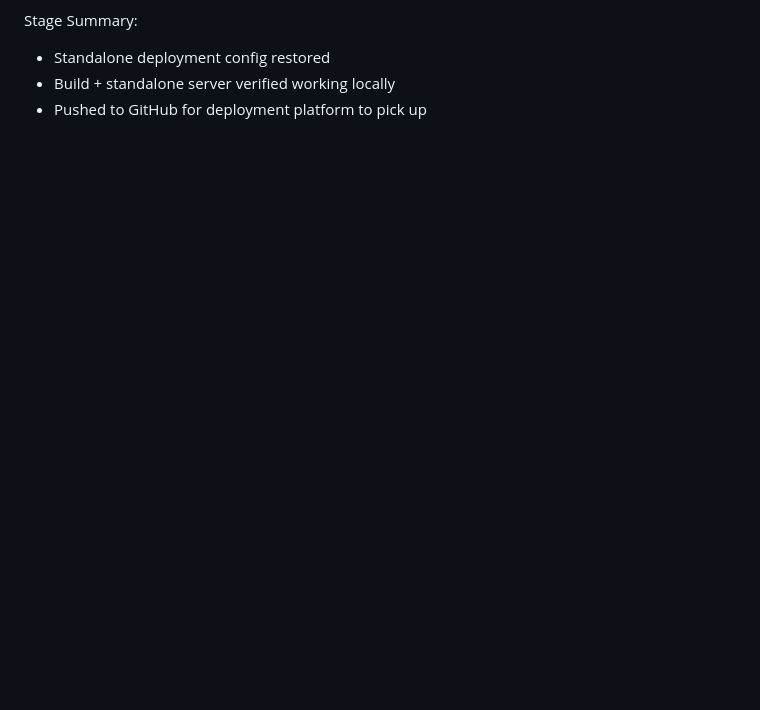
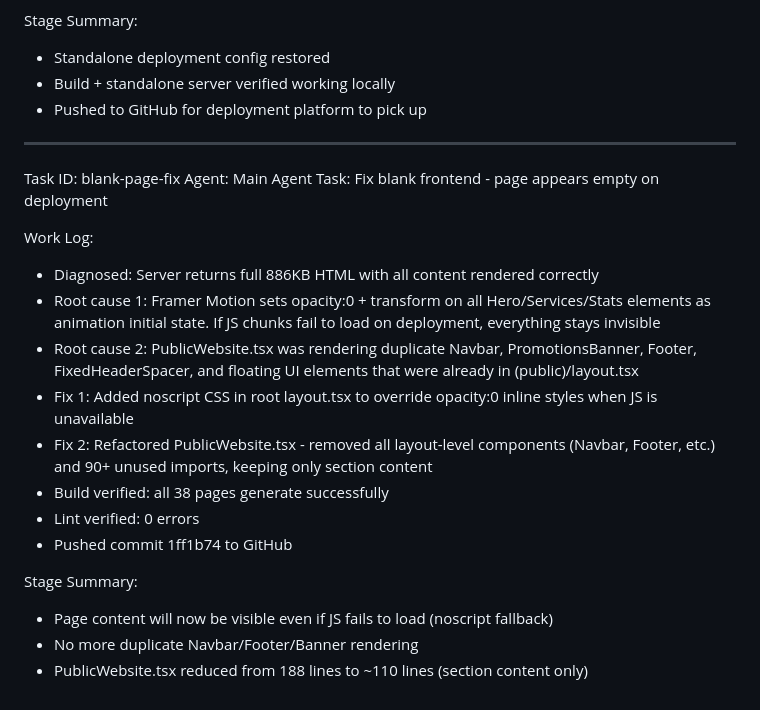
Before and after one commit to Painting-Renovation/Demo-Reno, a Markdown page: worklog.md, the part around the change. Rendered like a GitHub page; blank space fills up the shorter version.

```diff
--- a/worklog.md
+++ b/worklog.md
@@ -1306,3 +1306,23 @@ Stage Summary:
 - Standalone deployment config restored
 - Build + standalone server verified working locally
 - Pushed to GitHub for deployment platform to pick up
+
+---
+Task ID: blank-page-fix
+Agent: Main Agent
+Task: Fix blank frontend - page appears empty on deployment
+
+Work Log:
+- Diagnosed: Server returns full 886KB HTML with all content rendered correctly
+- Root cause 1: Framer Motion sets opacity:0 + transform on all Hero/Services/Stats elements as animation initial state. If JS chunks fail to load on deployment, everything stays invisible
+- Root cause 2: PublicWebsite.tsx was rendering duplicate Navbar, PromotionsBanner, Footer, FixedHeaderSpacer, and floating UI elements that were already in (public)/layout.tsx
+- Fix 1: Added noscript CSS in root layout.tsx to override opacity:0 inline styles when JS is unavailable
+- Fix 2: Refactored PublicWebsite.tsx - removed all layout-level components (Navbar, Footer, etc.) and 90+ unused imports, keeping only section content
+- Build verified: all 38 pages generate successfully
+- Lint verified: 0 errors
+- Pushed commit 1ff1b74 to GitHub
+
+Stage Summary:
+- Page content will now be visible even if JS fails to load (noscript fallback)
+- No more duplicate Navbar/Footer/Banner rendering
+- PublicWebsite.tsx reduced from 188 lines to ~110 lines (section content only)
```
